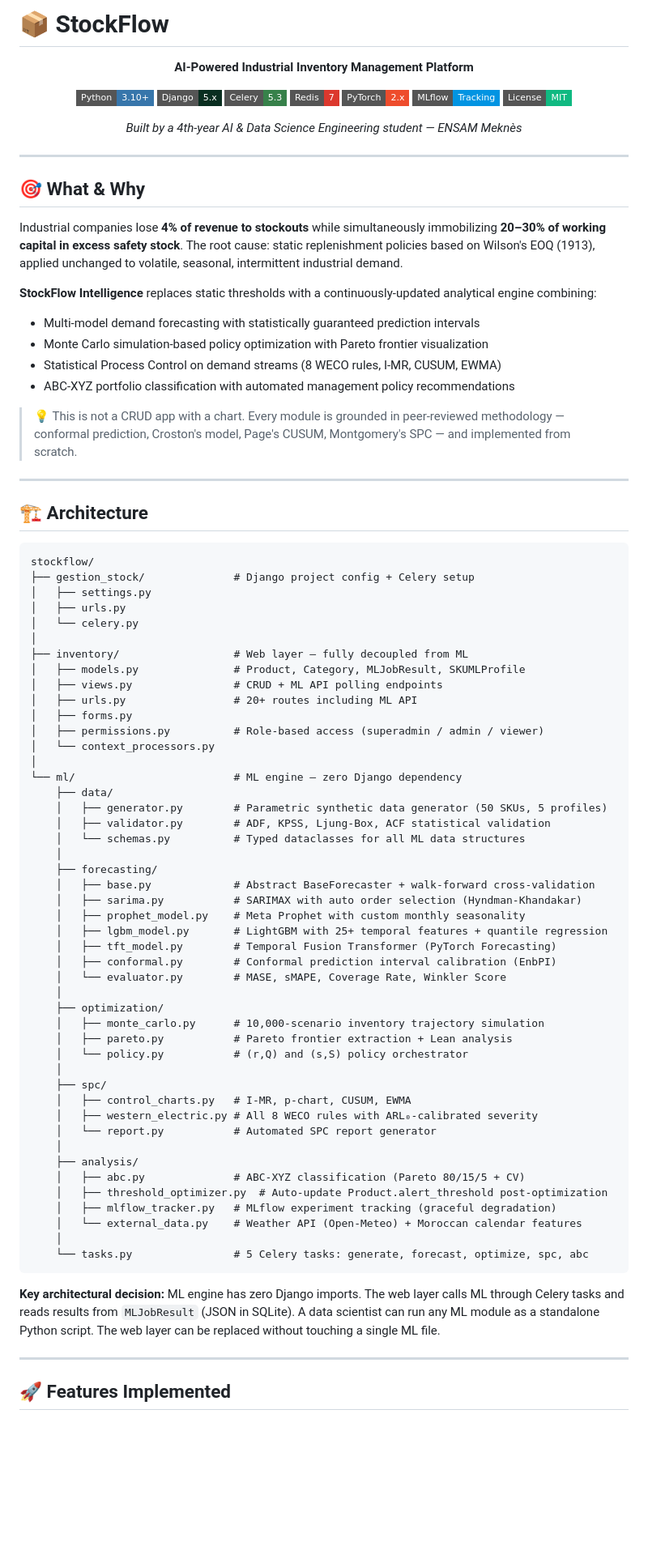
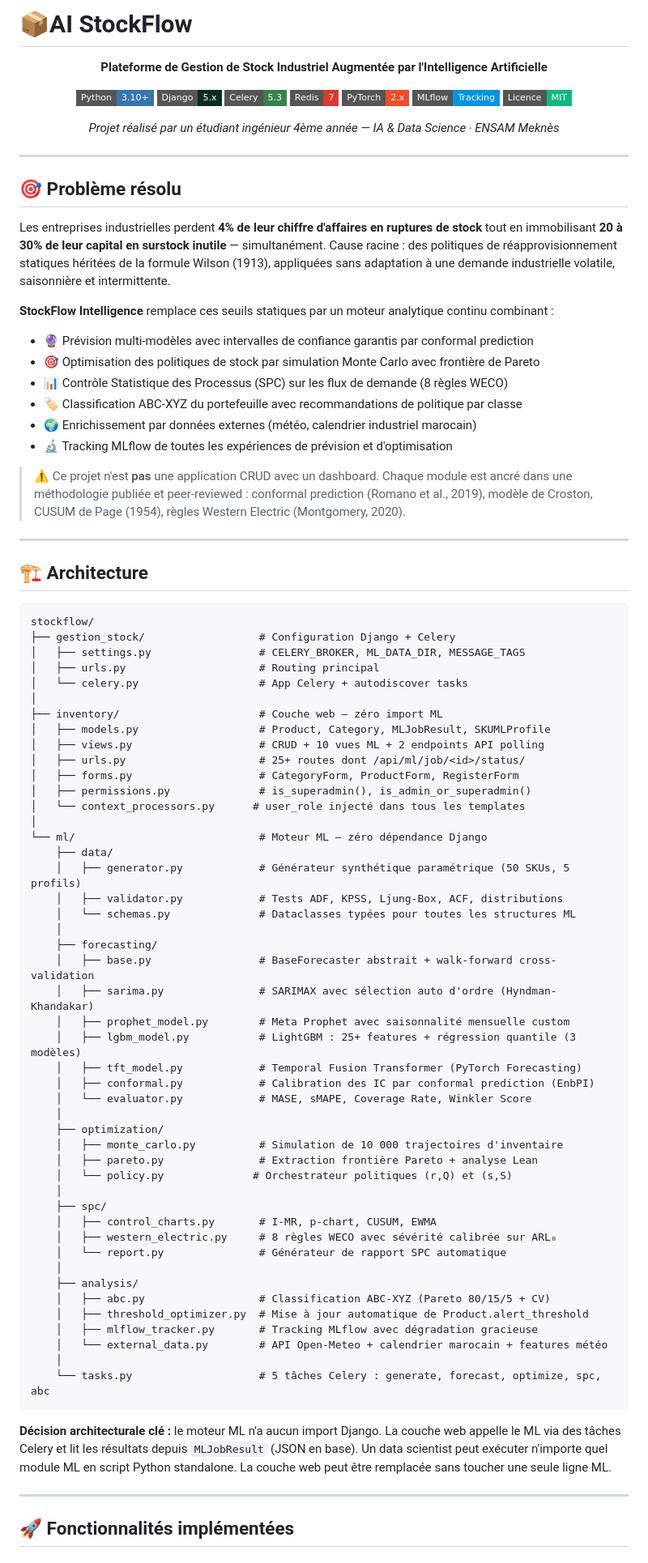
Before and after one commit to SouleymaneDiallo04/StockFlow-Plateforme-Intelligente-de-Gestion-de-stock-Industriel, a Markdown page: README.md, the part around one of its changes. Shown at 81% size. GitHub-like rendering; badges without logos; blank space fills up the shorter version.

````diff
--- a/README.md
+++ b/README.md
@@ -1,8 +1,8 @@
-# 📦 StockFlow
+# 📦AI StockFlow
 
 <div align="center">
 
-**AI-Powered Industrial Inventory Management Platform**
+**Plateforme de Gestion de Stock Industriel Augmentée par l'Intelligence Artificielle**
 
 [![Python](https://img.shields.io/badge/Python-3.10+-3776AB?style=flat-square&logo=python&logoColor=white)](https://python.org)
 [![Django](https://img.shields.io/badge/Django-5.x-092E20?style=flat-square&logo=django&logoColor=white)](https://djangoproject.com)
@@ -10,25 +10,28 @@
 [![Redis](https://img.shields.io/badge/Redis-7-DC382D?style=flat-square&logo=redis&logoColor=white)](https://redis.io)
 [![PyTorch](https://img.shields.io/badge/PyTorch-2.x-EE4C2C?style=flat-square&logo=pytorch&logoColor=white)](https://pytorch.org)
 [![MLflow](https://img.shields.io/badge/MLflow-Tracking-0194E2?style=flat-square&logo=mlflow&logoColor=white)](https://mlflow.org)
-[![License](https://img.shields.io/badge/License-MIT-10b981?style=flat-square)](LICENSE)
+[![License](https://img.shields.io/badge/Licence-MIT-10b981?style=flat-square)](LICENSE)
 
-*Built by a 4th-year AI & Data Science Engineering student — ENSAM Meknès*
+*Projet réalisé par un étudiant ingénieur 4ème année — IA & Data Science · ENSAM Meknès*
 
 </div>
 
 ---
 
-## 🎯 What & Why
+## 🎯 Problème résolu
 
-Industrial companies lose **4% of revenue to stockouts** while simultaneously immobilizing **20–30% of working capital in excess safety stock**. The root cause: static replenishment policies based on Wilson's EOQ (1913), applied unchanged to volatile, seasonal, intermittent industrial demand.
+Les entreprises industrielles perdent **4% de leur chiffre d'affaires en ruptures de stock** tout en immobilisant **20 à 30% de leur capital en surstock inutile** — simultanément. Cause racine : des politiques de réapprovisionnement statiques héritées de la formule Wilson (1913), appliquées sans adaptation à une demande industrielle volatile, saisonnière et intermittente.
 
-**StockFlow Intelligence** replaces static thresholds with a continuously-updated analytical engine combining:
-- Multi-model demand forecasting with statistically guaranteed prediction intervals
-- Monte Carlo simulation-based policy optimization with Pareto frontier visualization
-- Statistical Process Control on demand streams (8 WECO rules, I-MR, CUSUM, EWMA)
-- ABC-XYZ portfolio classification with automated management policy recommendations
+**StockFlow Intelligence** remplace ces seuils statiques par un moteur analytique continu combinant :
 
-> 💡 This is not a CRUD app with a chart. Every module is grounded in peer-reviewed methodology — conformal prediction, Croston's model, Page's CUSUM, Montgomery's SPC — and implemented from scratch.
+- 🔮 Prévision multi-modèles avec intervalles de confiance garantis par conformal prediction
+- 🎯 Optimisation des politiques de stock par simulation Monte Carlo avec frontière de Pareto
+- 📊 Contrôle Statistique des Processus (SPC) sur les flux de demande (8 règles WECO)
+- 🏷️ Classification ABC-XYZ du portefeuille avec recommandations de politique par classe
+- 🌍 Enrichissement par données externes (météo, calendrier industriel marocain)
+- 🔬 Tracking MLflow de toutes les expériences de prévision et d'optimisation
+
+> ⚠️ Ce projet n'est **pas** une application CRUD avec un dashboard. Chaque module est ancré dans une méthodologie publiée et peer-reviewed : conformal prediction (Romano et al., 2019), modèle de Croston, CUSUM de Page (1954), règles Western Electric (Montgomery, 2020).
 
 ---
 
@@ -36,56 +39,56 @@ Industrial companies lose **4% of revenue to stockouts** while simultaneously im
 
 ```
 stockflow/
-├── gestion_stock/              # Django project config + Celery setup
-│   ├── settings.py
-│   ├── urls.py
-│   └── celery.py
+├── gestion_stock/                  # Configuration Django + Celery
+│   ├── settings.py                 # CELERY_BROKER, ML_DATA_DIR, MESSAGE_TAGS
+│   ├── urls.py                     # Routing principal
+│   └── celery.py                   # App Celery + autodiscover tasks
 │
-├── inventory/                  # Web layer — fully decoupled from ML
-│   ├── models.py               # Product, Category, MLJobResult, SKUMLProfile
-│   ├── views.py                # CRUD + ML API polling endpoints
-│   ├── urls.py                 # 20+ routes including ML API
-│   ├── forms.py
-│   ├── permissions.py          # Role-based access (superadmin / admin / viewer)
-│   └── context_processors.py
+├── inventory/                      # Couche web — zéro import ML
+│   ├── models.py                   # Product, Category, MLJobResult, SKUMLProfile
+│   ├── views.py                    # CRUD + 10 vues ML + 2 endpoints API polling
+│   ├── urls.py                     # 25+ routes dont /api/ml/job/<id>/status/
+│   ├── forms.py                    # CategoryForm, ProductForm, RegisterForm
+│   ├── permissions.py              # is_superadmin(), is_admin_or_superadmin()
+│   └── context_processors.py      # user_role injecté dans tous les templates
 │
-└── ml/                         # ML engine — zero Django dependency
+└── ml/                             # Moteur ML — zéro dépendance Django
     ├── data/
-    │   ├── generator.py        # Parametric synthetic data generator (50 SKUs, 5 profiles)
-    │   ├── validator.py        # ADF, KPSS, Ljung-Box, ACF statistical validation
-    │   └── schemas.py          # Typed dataclasses for all ML data structures
+    │   ├── generator.py            # Générateur synthétique paramétrique (50 SKUs, 5 profils)
+    │   ├── validator.py            # Tests ADF, KPSS, Ljung-Box, ACF, distributions
+    │   └── schemas.py              # Dataclasses typées pour toutes les structures ML
     │
     ├── forecasting/
-    │   ├── base.py             # Abstract BaseForecaster + walk-forward cross-validation
-    │   ├── sarima.py           # SARIMAX with auto order selection (Hyndman-Khandakar)
-    │   ├── prophet_model.py    # Meta Prophet with custom monthly seasonality
-    │   ├── lgbm_model.py       # LightGBM with 25+ temporal features + quantile regression
-    │   ├── tft_model.py        # Temporal Fusion Transformer (PyTorch Forecasting)
-    │   ├── conformal.py        # Conformal prediction interval calibration (EnbPI)
-    │   └── evaluator.py        # MASE, sMAPE, Coverage Rate, Winkler Score
+    │   ├── base.py                 # BaseForecaster abstrait + walk-forward cross-validation
+    │   ├── sarima.py               # SARIMAX avec sélection auto d'ordre (Hyndman-Khandakar)
+    │   ├── prophet_model.py        # Meta Prophet avec saisonnalité mensuelle custom
+    │   ├── lgbm_model.py           # LightGBM : 25+ features + régression quantile (3 modèles)
+    │   ├── tft_model.py            # Temporal Fusion Transformer (PyTorch Forecasting)
+    │   ├── conformal.py            # Calibration des IC par conformal prediction (EnbPI)
+    │   └── evaluator.py            # MASE, sMAPE, Coverage Rate, Winkler Score
     │
     ├── optimization/
-    │   ├── monte_carlo.py      # 10,000-scenario inventory trajectory simulation
-    │   ├── pareto.py           # Pareto frontier extraction + Lean analysis
-    │   └── policy.py           # (r,Q) and (s,S) policy orchestrator
+    │   ├── monte_carlo.py          # Simulation de 10 000 trajectoires d'inventaire
+    │   ├── pareto.py               # Extraction frontière Pareto + analyse Lean
+    │   └── policy.py              # Orchestrateur politiques (r,Q) et (s,S)
     │
     ├── spc/
-    │   ├── control_charts.py   # I-MR, p-chart, CUSUM, EWMA
-    │   ├── western_electric.py # All 8 WECO rules with ARL₀-calibrated severity
-    │   └── report.py           # Automated SPC report generator
+    │   ├── control_charts.py       # I-MR, p-chart, CUSUM, EWMA
+    │   ├── western_electric.py     # 8 règles WECO avec sévérité calibrée sur ARL₀
+    │   └── report.py               # Générateur de rapport SPC automatique
     │
     ├── analysis/
-    │   ├── abc.py              # ABC-XYZ classification (Pareto 80/15/5 + CV)
-    │   ├── threshold_optimizer.py  # Auto-update Product.alert_threshold post-optimization
-    │   ├── mlflow_tracker.py   # MLflow experiment tracking (graceful degradation)
-    │   └── external_data.py    # Weather API (Open-Meteo) + Moroccan calendar features
+    │   ├── abc.py                  # Classification ABC-XYZ (Pareto 80/15/5 + CV)
+    │   ├── threshold_optimizer.py  # Mise à jour automatique de Product.alert_threshold
+    │   ├── mlflow_tracker.py       # Tracking MLflow avec dégradation gracieuse
+    │   └── external_data.py        # API Open-Meteo + calendrier marocain + features météo
     │
-    └── tasks.py                # 5 Celery tasks: generate, forecast, optimize, spc, abc
+    └── tasks.py                    # 5 tâches Celery : generate, forecast, optimize, spc, abc
 ```
 
-**Key architectural decision:** ML engine has zero Django imports. The web layer calls ML through Celery tasks and reads results from `MLJobResult` (JSON in SQLite). A data scientist can run any ML module as a standalone Python script. The web layer can be replaced without touching a single ML file.
+**Décision architecturale clé :** le moteur ML n'a aucun import Django. La couche web appelle le ML via des tâches Celery et lit les résultats depuis `MLJobResult` (JSON en base). Un data scientist peut exécuter n'importe quel module ML en script Python standalone. La couche web peut être remplacée sans toucher une seule ligne ML.
 
 ---
 
-## 🚀 Features Implemented
+## 🚀 Fonctionnalités implémentées
 
````
Also changed, not shown: other parts of README.md (+250 -190 lines).
